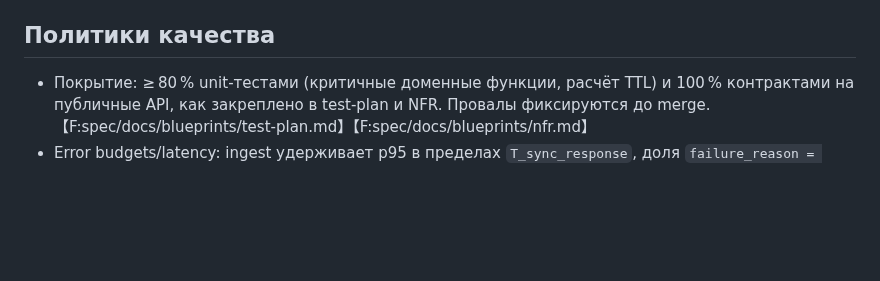
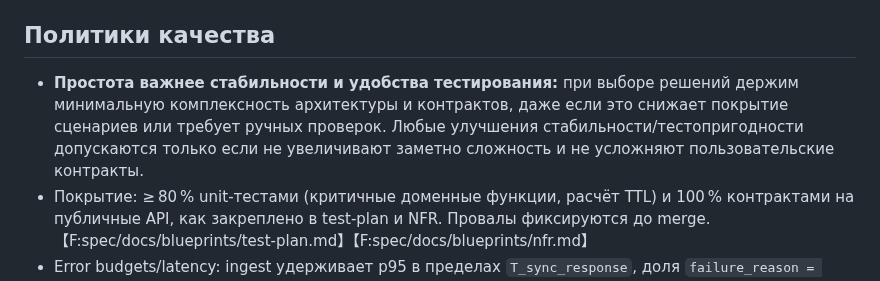
Before and after one commit to nicelight/PhotoChanger_25, a Markdown page: .memory/CONTEXT.md, the part around the change. Drawn GitHub-style; blank space fills up the shorter version.

Commit message:
Emphasize simplicity as top priority in memory bank

```diff
--- a/.memory/CONTEXT.md
+++ b/.memory/CONTEXT.md
@@ -26,6 +26,7 @@ owner: techlead
 - Быстрые e2e/снимки (опционально): `pytest -q -m e2e` с моками Gemini/Turbotext для сценариев «успех», «504», истечение публичных ссылок и скачивание из UI; проверяет соответствие TTL и расчёт `result_inline_base64`.【F:spec/docs/blueprints/test-plan.md】
 
 ## Политики качества
+- **Простота важнее стабильности и удобства тестирования:** при выборе решений держим минимальную комплексность архитектуры и контрактов, даже если это снижает покрытие сценариев или требует ручных проверок. Любые улучшения стабильности/тестопригодности допускаются только если не увеличивают заметно сложность и не усложняют пользовательские контракты.
 - Покрытие: ≥ 80 % unit-тестами (критичные доменные функции, расчёт TTL) и 100 % контрактами на публичные API, как закреплено в test-plan и NFR. Провалы фиксируются до merge.【F:spec/docs/blueprints/test-plan.md】【F:spec/docs/blueprints/nfr.md】
 - Error budgets/latency: ingest удерживает p95 в пределах `T_sync_response`, доля `failure_reason = 'timeout'` ≤ 5 %; превышение триггерит алерты и расследование (SLA ≥ 99 %).【F:spec/docs/blueprints/vision.md】【F:spec/docs/blueprints/nfr.md】
 - Security: запрещено логировать бинарные изображения и секреты; JWT выдаётся только статическим администраторам; ingest-пароль хранится в виде хэша, ротация требует права `settings:write`. Секреты провайдеров — только в секрет-хранилищах/окружении. Регулярные проверки лицензий зависимостей перед релизом.【F:spec/docs/blueprints/nfr.md】【F:spec/docs/blueprints/acceptance-criteria.md】
```
Also changed, not shown: .memory/MISSION.md (+4 -1 lines).
